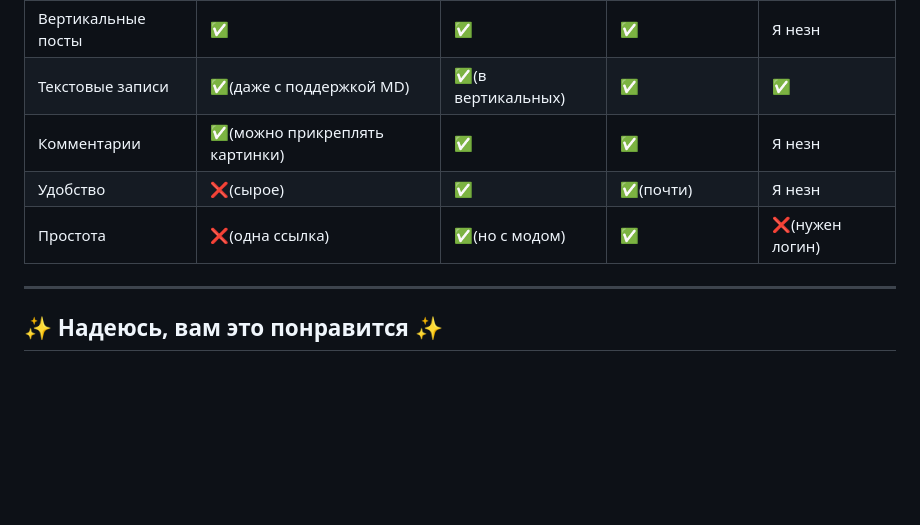
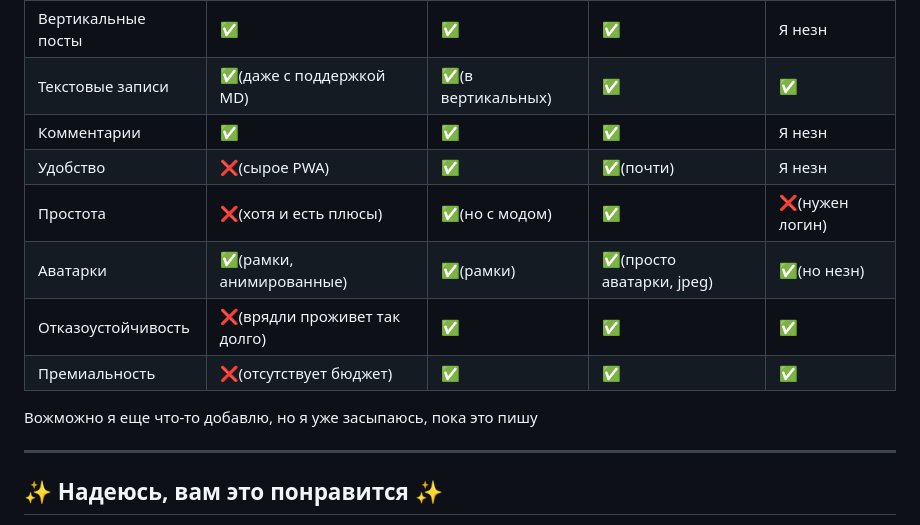
Before and after one commit to 32131333/Mipu, a Markdown page: README.md, the part around the change. Rendered like a GitHub page; blank space fills up the shorter version.

Commit message:
Update README.md with additional comments and categories

```diff
--- a/README.md
+++ b/README.md
@@ -108,9 +108,14 @@
 | :--- | :--- | :--- | :--- | :--- |
 | Вертикальные посты | ✅ | ✅ | ✅ | Я незн |
 | Текстовые записи | ✅(даже с поддержкой MD) | ✅(в вертикальных) | ✅ | ✅ |
-| Комментарии | ✅(можно прикреплять картинки) | ✅ | ✅ | Я незн |
-| Удобство | ❌(сырое) | ✅ | ✅(почти) | Я незн |
-| Простота | ❌(одна ссылка) | ✅(но с модом) | ✅ | ❌(нужен логин) |
+| Комментарии | ✅ | ✅ | ✅ | Я незн |
+| Удобство | ❌(сырое PWA) | ✅ | ✅(почти) | Я незн |
+| Простота | ❌(хотя и есть плюсы) | ✅(но с модом) | ✅ | ❌(нужен логин) |
+| Аватарки | ✅(рамки, анимированные) | ✅(рамки) | ✅(просто аватарки, jpeg) | ✅(но незн) |
+| Отказоустойчивость | ❌(врядли проживет так долго) | ✅ | ✅ | ✅ |
+| Премиальность | ❌(отсутствует бюджет) | ✅ | ✅ | ✅ |
+
+Вожможно я еще что-то добавлю, но я уже засыпаюсь, пока это пишу
 
 
 ---
```
